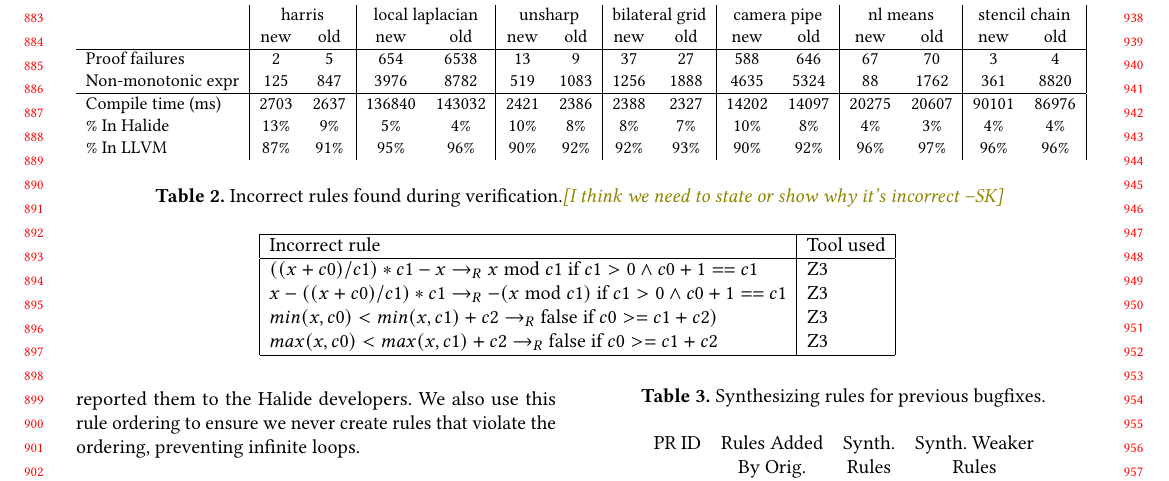
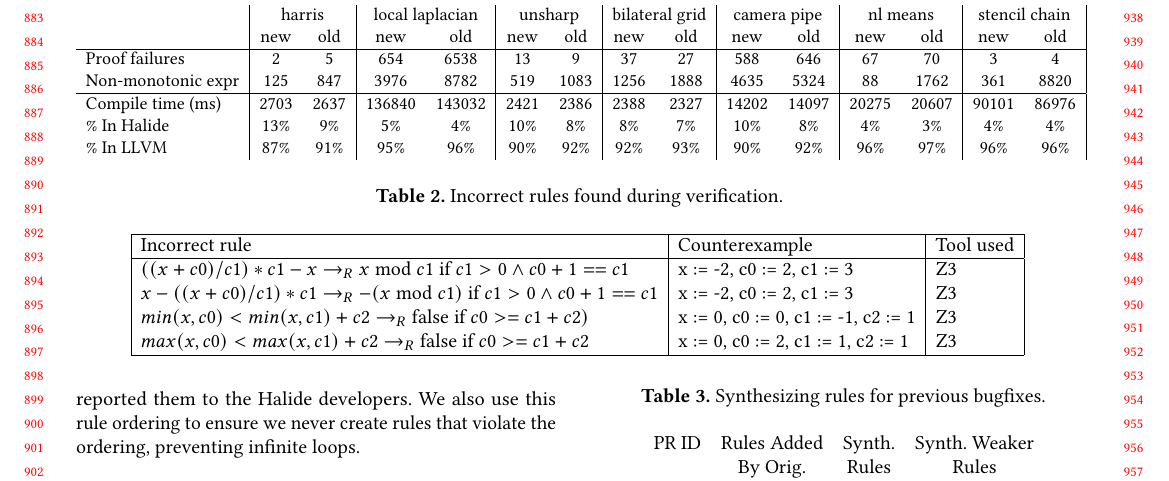
Before and after one commit to jn80842/synthsimplifierpaper, a LaTeX paper (main.tex): part of page 9 of 11, cut so that both start at the same text. Compiled offline with pdfLaTeX.

Commit message:
add counterexamples to table of buggy rules

```diff
--- a/main.tex
+++ b/main.tex
@@ -904,15 +904,15 @@ exhibit increases in simplifier failures of 44\% and 37\% respectively.  \sak{WH
 \label{sec:eval-correctness}
 \begin{table*}
 
-\caption{Incorrect rules found during verification.\sak{I think we need to state or show why it's incorrect}}
-\begin{tabular}{|l|l|}
+\caption{Incorrect rules found during verification.}
+\begin{tabular}{|l|l|l|}
 \hline
-Incorrect rule & Tool used \\
+Incorrect rule & Counterexample & Tool used \\
 \hline
-$((x + c0)/c1)*c1 - x \rightarrow_R x \bmod c1 \textrm{ if } c1 > 0 \wedge c0 + 1 == c1$ & Z3 \\
-$x - ((x + c0)/c1)*c1 \rightarrow_R -(x \bmod c1) \textrm{ if } c1 > 0 \wedge c0 + 1 == c1$ & Z3 \\
-$min(x, c0) < min(x, c1) + c2 \rightarrow_R \textrm{false if } c0 >= c1 + c2)$ & Z3 \\
-$max(x, c0) < max(x, c1) + c2 \rightarrow_R \textrm{false if } c0 >= c1 + c2$ & Z3 \\
+$((x + c0)/c1)*c1 - x \rightarrow_R x \bmod c1 \textrm{ if } c1 > 0 \wedge c0 + 1 == c1$ & x := -2, c0 := 2, c1 := 3 & Z3 \\
+$x - ((x + c0)/c1)*c1 \rightarrow_R -(x \bmod c1) \textrm{ if } c1 > 0 \wedge c0 + 1 == c1$ & x := -2, c0 := 2, c1 := 3 & Z3 \\
+$min(x, c0) < min(x, c1) + c2 \rightarrow_R \textrm{false if } c0 >= c1 + c2)$ & x := 0, c0 := 0, c1 := -1, c2 := 1 & Z3 \\
+$max(x, c0) < max(x, c1) + c2 \rightarrow_R \textrm{false if } c0 >= c1 + c2$ & x := 0, c0 := 2, c1 := 1, c2 := 1 & Z3 \\
 \hline
 \end{tabular}
 \label{tab:incorrectrules}
```
